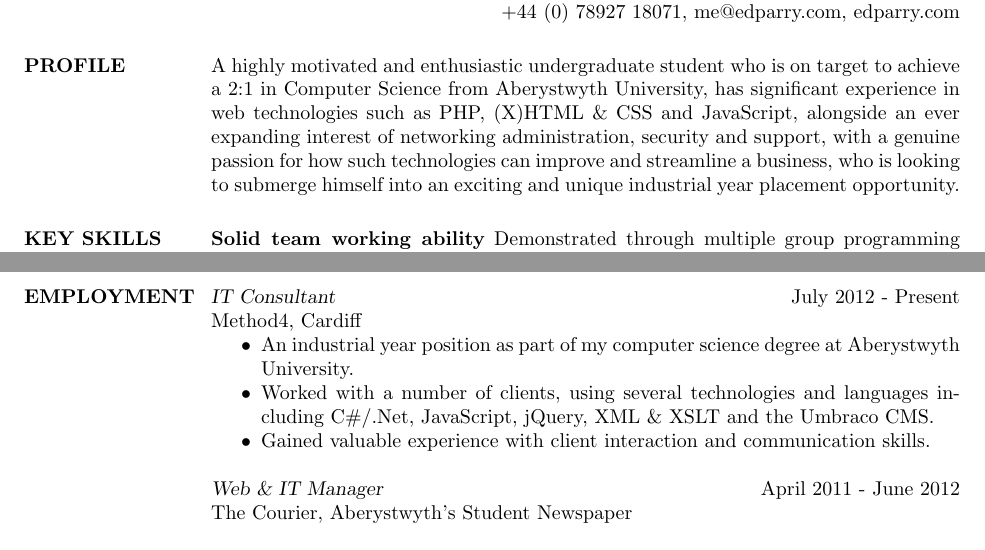
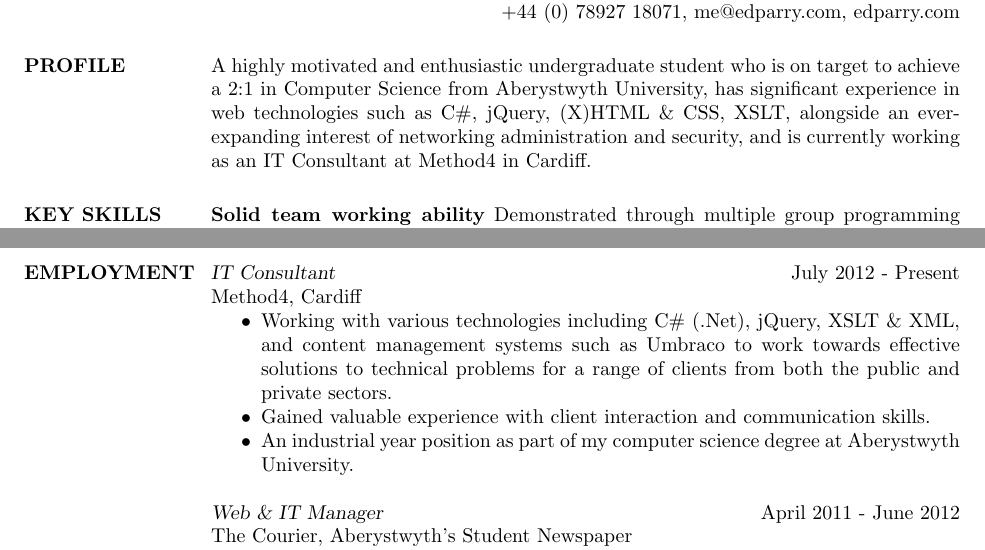
Before and after one commit to ed-parry/CV, a LaTeX CV (src/TSWLatexianTemp_000068.tex): two parts of pages 1 and 2 of 3, joined at a grey line, cut so that both start at the same text. Compiled offline with pdfLaTeX.

Commit message:
Updated the PROFILE and EMPLOYMENT section to reflect recent changes made on LinkedIn.

```diff
--- a/src/TSWLatexianTemp_000046.tex
+++ b/src/TSWLatexianTemp_000068.tex
@@ -13,8 +13,7 @@
 
 \begin{resume}
 
-\section{PROFILE}A highly motivated and enthusiastic undergraduate student who is on target to achieve a 2:1 in Computer Science from Aberystwyth University, has significant experience in web technologies such as PHP, (X)HTML \& CSS and JavaScript, alongside an ever expanding interest of networking administration, security and support, with a genuine passion for how such technologies can improve and streamline a business, who is looking to submerge himself into an exciting and unique industrial year placement opportunity.
-
+\section{PROFILE}A highly motivated and enthusiastic undergraduate student who is on target to achieve a 2:1 in Computer Science from Aberystwyth University, has significant experience in web technologies such as C\#, jQuery, (X)HTML \& CSS, XSLT, alongside an ever-expanding interest of networking administration and security, and is currently working as an IT Consultant at Method4 in Cardiff.
 
 \section{KEY SKILLS}
 {\bf Solid team working ability} Demonstrated through multiple group programming projects, team sports and musical ensembles.\\
@@ -45,9 +44,9 @@ Key modules:
 	{\sl IT Consultant} \hfill July 2012 - Present \\
 	Method4, Cardiff
 	\begin{itemize} \itemsep -2pt
+		\item Working with various technologies including C\# (.Net), jQuery, XSLT \& XML, and content management systems such as Umbraco to work towards effective solutions to technical problems for a range of clients from both the public and private sectors.
+		\item Gained valuable experience with client interaction and communication skills.
 		\item An industrial year position as part of my computer science degree at Aberystwyth University.
-		\item Worked with a number of clients, using several technologies and languages including C\#/.Net, JavaScript, jQuery, XML \& XSLT and the Umbraco CMS.
-		\item Gained valuable experience with client interaction and communication skills.
 	\end{itemize}
 
 	{\sl Web \& IT Manager} \hfill April 2011 - June 2012 \\
```
Also changed, not shown: src/edparry-cv.tex (+4 -5 lines), src/TSWLatexianTemp_000046.pdf (deleted), src/TSWLatexianTemp_000068.pdf (added), src/TSWLatexianTemp_000068.tex (2 more changed lines), 4 other files.
